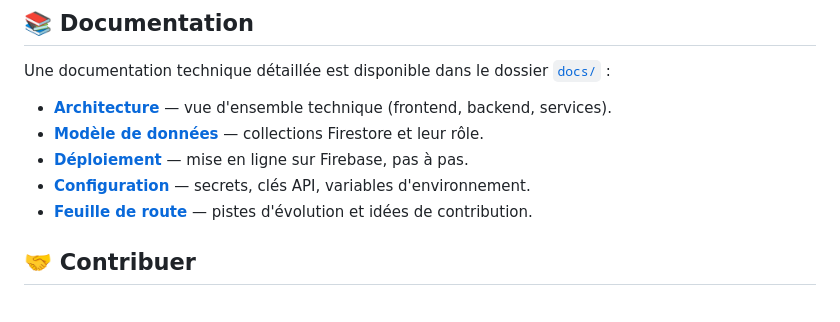
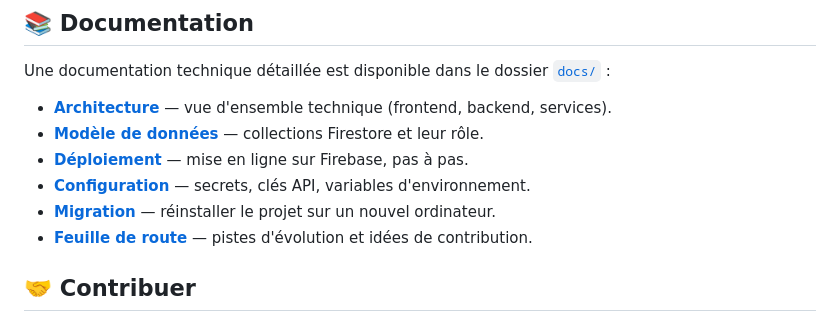
Before and after one commit to amhanathali/alfamous, a Markdown page: README.md, the part around the change. Rendered like a GitHub page.

Commit message:
docs: ajouter le guide de migration vers un nouvel ordinateur
- docs/MIGRATION.md : procedure complete (clone + restauration des secrets depuis le .rar)
- README : lien vers le guide de migration

```diff
--- a/README.md
+++ b/README.md
@@ -157,6 +157,7 @@ Une documentation technique détaillée est disponible dans le dossier [`docs/`]
 - [**Modèle de données**](./docs/DATA-MODEL.md) — collections Firestore et leur rôle.
 - [**Déploiement**](./docs/DEPLOYMENT.md) — mise en ligne sur Firebase, pas à pas.
 - [**Configuration**](./docs/CONFIGURATION.md) — secrets, clés API, variables d'environnement.
+- [**Migration**](./docs/MIGRATION.md) — réinstaller le projet sur un nouvel ordinateur.
 - [**Feuille de route**](./docs/ROADMAP.md) — pistes d'évolution et idées de contribution.
 
 ## 🤝 Contribuer
```
Also changed, not shown: docs/MIGRATION.md (added, +86 -0 lines).
